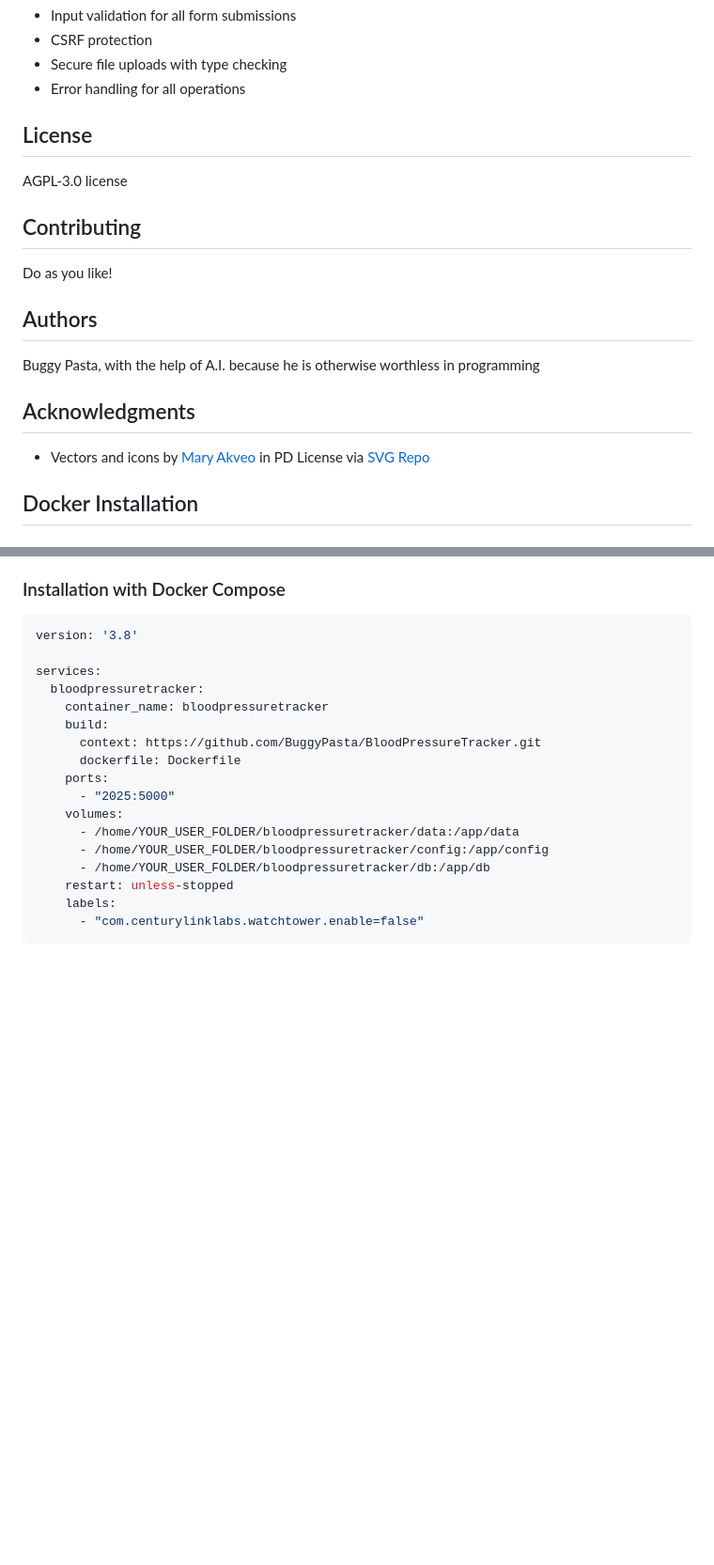
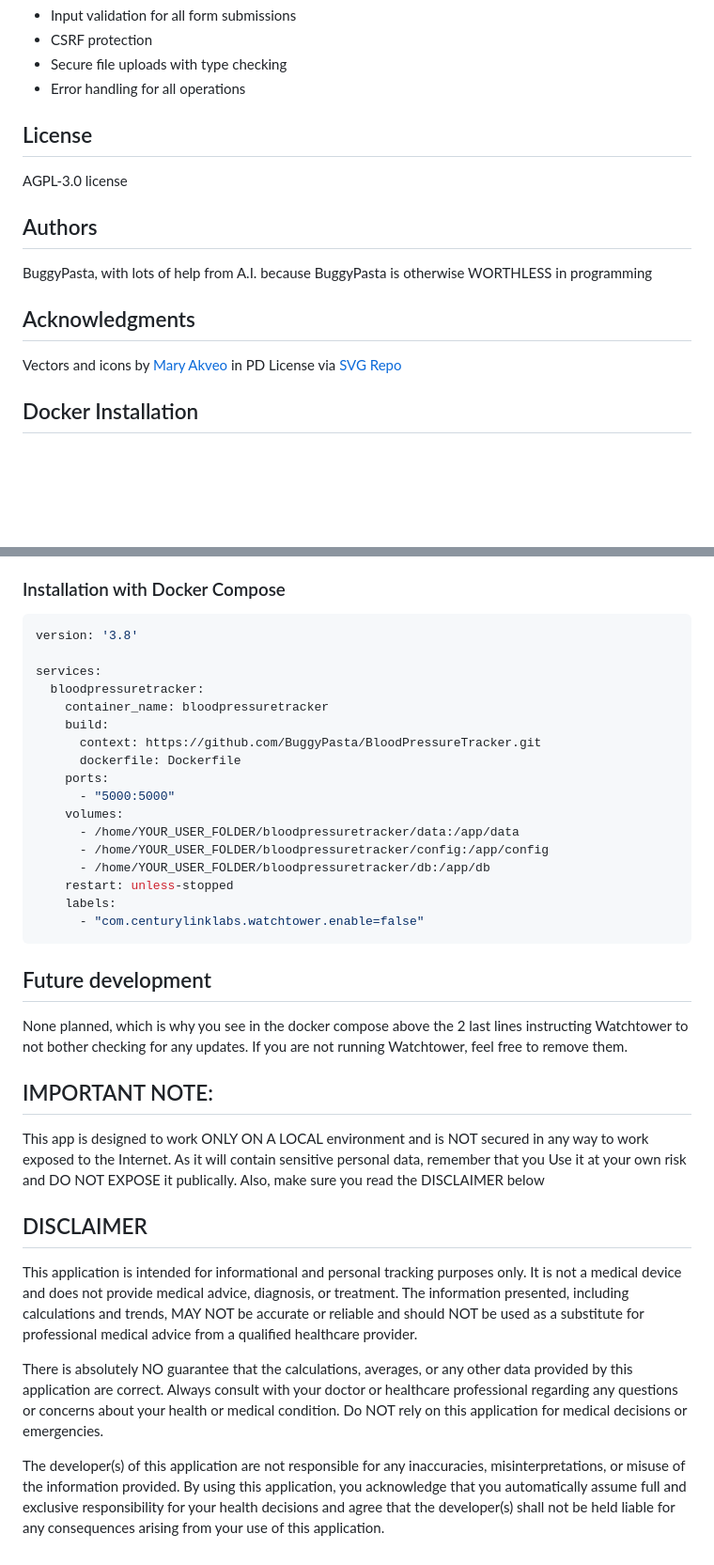
Before and after one commit to BuggyPasta/BloodPressureTracker, a Markdown page: README.md, 2 parts joined by grey strips. Shown at 94% size. Rendered like a GitHub page; blank space fills up the shorter version.

````diff
--- a/README.md
+++ b/README.md
@@ -100,14 +102,11 @@ Easiest way is to create a user, add a first set of measurements, export a CSV a
 ## License
 AGPL-3.0 license
 
-## Contributing
-Do as you like!
-
 ## Authors
-Buggy Pasta, with the help of A.I. because he is otherwise worthless in programming
+BuggyPasta, with lots of help from A.I. because BuggyPasta is otherwise WORTHLESS in programming
 
 ## Acknowledgments
-- Vectors and icons by <a href="https://www.figma.com/@maryakveo?ref=svgrepo.com" target="_blank">Mary Akveo</a> in PD License via <a href="https://www.svgrepo.com/" target="_blank">SVG Repo</a>
+Vectors and icons by <a href="https://www.figma.com/@maryakveo?ref=svgrepo.com" target="_blank">Mary Akveo</a> in PD License via <a href="https://www.svgrepo.com/" target="_blank">SVG Repo</a>
 
 ## Docker Installation
 
@@ -127,7 +126,7 @@ services:
       context: https://github.com/BuggyPasta/BloodPressureTracker.git
       dockerfile: Dockerfile
     ports:
-      - "2025:5000"
+      - "5000:5000"
     volumes:
       - /home/YOUR_USER_FOLDER/bloodpressuretracker/data:/app/data
       - /home/YOUR_USER_FOLDER/bloodpressuretracker/config:/app/config
@@ -136,3 +135,18 @@ services:
     labels:
       - "com.centurylinklabs.watchtower.enable=false"
 ```
+
+## Future development
+None planned, which is why you see in the docker compose above the 2 last lines instructing Watchtower to not bother checking for any updates. If you are not running Watchtower, feel free to remove them.
+
+
+## IMPORTANT NOTE:
+This app is designed to work ONLY ON A LOCAL environment and is NOT secured in any way to work exposed to the Internet. As it will contain sensitive personal data, remember that you Use it at your own risk and DO NOT EXPOSE it publically. Also, make sure you read the DISCLAIMER below
+
+## DISCLAIMER
+
+This application is intended for informational and personal tracking purposes only. It is not a medical device and does not provide medical advice, diagnosis, or treatment. The information presented, including calculations and trends, MAY NOT be accurate or reliable and should NOT be used as a substitute for professional medical advice from a qualified healthcare provider.
+
+There is absolutely NO guarantee that the calculations, averages, or any other data provided by this application are correct. Always consult with your doctor or healthcare professional regarding any questions or concerns about your health or medical condition. Do NOT rely on this application for medical decisions or emergencies.
+
+The developer(s) of this application are not responsible for any inaccuracies, misinterpretations, or misuse of the information provided. By using this application, you acknowledge that you automatically assume full and exclusive responsibility for your health decisions and agree that the developer(s) shall not be held liable for any consequences arising from your use of this application.
````
Also changed, not shown: other parts of README.md (+3 -1 lines).
